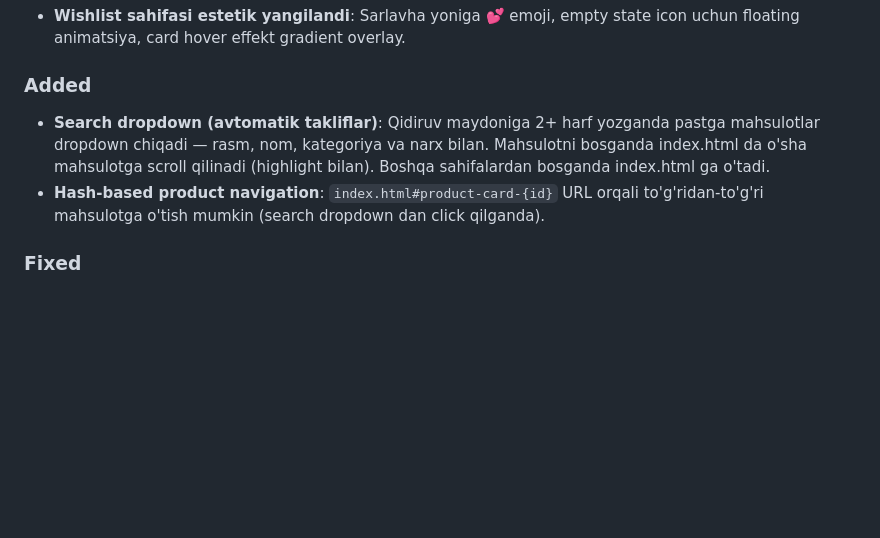
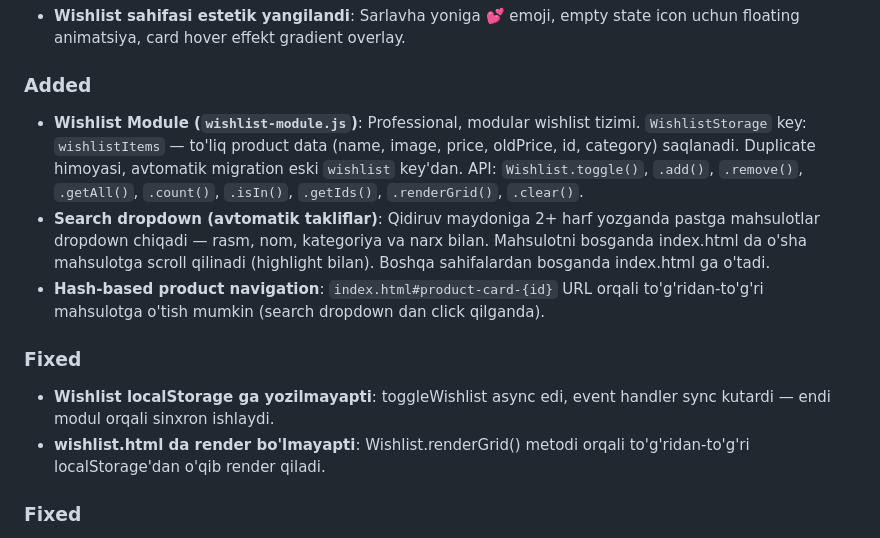
Before and after one commit to nurillayevjamshid/forever.kosmetika, a Markdown page: CHANGELOG.md, the part around the change. GitHub-like rendering; blank space fills up the shorter version.

Commit message:
docs: CHANGELOG yangilandi — wishlist module

```diff
--- a/CHANGELOG.md
+++ b/CHANGELOG.md
@@ -19,8 +19,13 @@ Version: [Semantic Versioning](https://semver.org/) — MAJOR.MINOR.PATCH.
 - **Wishlist sahifasi estetik yangilandi**: Sarlavha yoniga 💕 emoji, empty state icon uchun floating animatsiya, card hover effekt gradient overlay.
 
 ### Added
+- **Wishlist Module (`wishlist-module.js`)**: Professional, modular wishlist tizimi. `WishlistStorage` key: `wishlistItems` — to'liq product data (name, image, price, oldPrice, id, category) saqlanadi. Duplicate himoyasi, avtomatik migration eski `wishlist` key'dan. API: `Wishlist.toggle()`, `.add()`, `.remove()`, `.getAll()`, `.count()`, `.isIn()`, `.getIds()`, `.renderGrid()`, `.clear()`.
 - **Search dropdown (avtomatik takliflar)**: Qidiruv maydoniga 2+ harf yozganda pastga mahsulotlar dropdown chiqadi — rasm, nom, kategoriya va narx bilan. Mahsulotni bosganda index.html da o'sha mahsulotga scroll qilinadi (highlight bilan). Boshqa sahifalardan bosganda index.html ga o'tadi.
 - **Hash-based product navigation**: `index.html#product-card-{id}` URL orqali to'g'ridan-to'g'ri mahsulotga o'tish mumkin (search dropdown dan click qilganda).
+
+### Fixed
+- **Wishlist localStorage ga yozilmayapti**: toggleWishlist async edi, event handler sync kutardi — endi modul orqali sinxron ishlaydi.
+- **wishlist.html da render bo'lmayapti**: Wishlist.renderGrid() metodi orqali to'g'ridan-to'g'ri localStorage'dan o'qib render qiladi.
 
 ### Fixed
 - **Search funksiyasi butun saytda ishlashi ta'minlandi**: `script.js` dagi search handler yangilandi — index.html da darhol filtrlash, boshqa sahifalarda Enter/bosish orqali `index.html?search=...` ga yo'naltirish. `index.html` URL parametrdan qidiruv so'zini o'qib avtomatik filtrlaydi.
```
